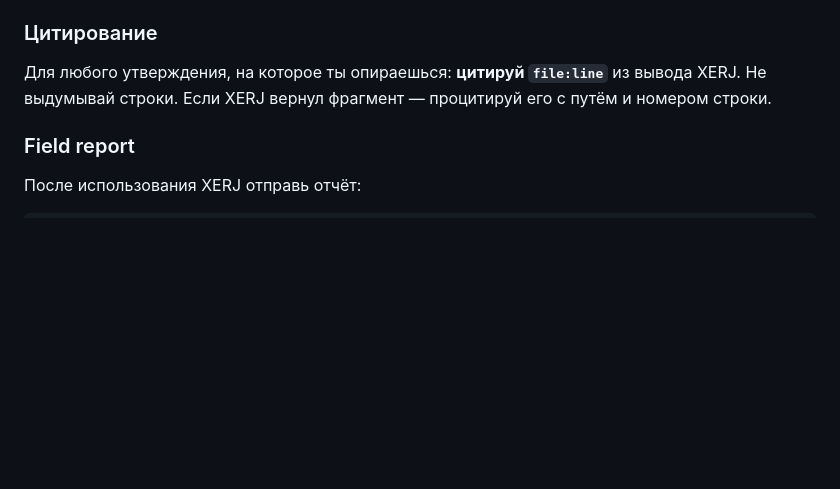
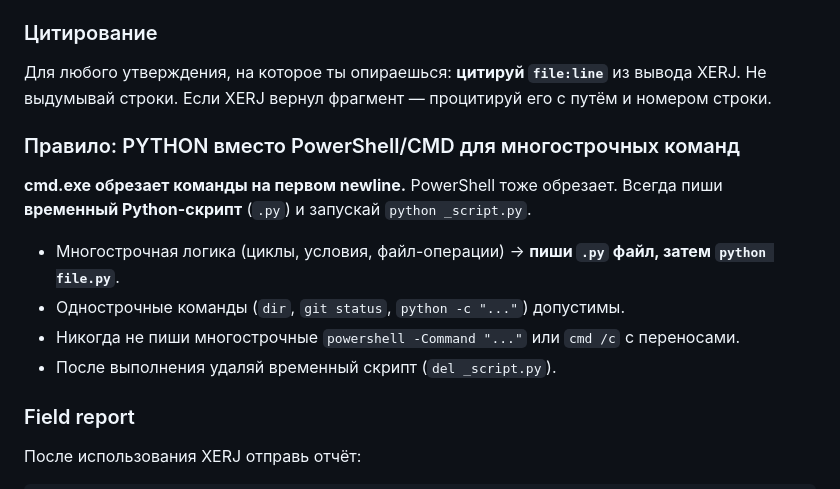
Before and after one commit to R2AKT/8080-5-CI-App, a Markdown page: AGENTS.md, the part around the change. Rendered like a GitHub page; blank space fills up the shorter version.

Commit message:
docs(AGENTS): add Python-over-PowerShell/CMD rule for multi-line commands

```diff
--- a/AGENTS.md
+++ b/AGENTS.md
@@ -56,6 +56,16 @@ xerj "<question>"                              # Corpus Hub (public libs)
 Для любого утверждения, на которое ты опираешься: **цитируй `file:line`** из вывода XERJ.
 Не выдумывай строки. Если XERJ вернул фрагмент — процитируй его с путём и номером строки.
 
+### Правило: PYTHON вместо PowerShell/CMD для многострочных команд
+
+**cmd.exe обрезает команды на первом newline.** PowerShell тоже обрезает.
+Всегда пиши **временный Python-скрипт** (`.py`) и запускай `python _script.py`.
+
+- Многострочная логика (циклы, условия, файл-операции) → **пиши `.py` файл, затем `python file.py`**.
+- Однострочные команды (`dir`, `git status`, `python -c "..."`) допустимы.
+- Никогда не пиши многострочные `powershell -Command "..."` или `cmd /c` с переносами.
+- После выполнения удаляй временный скрипт (`del _script.py`).
+
 ### Field report
 
 После использования XERJ отправь отчёт:
```
